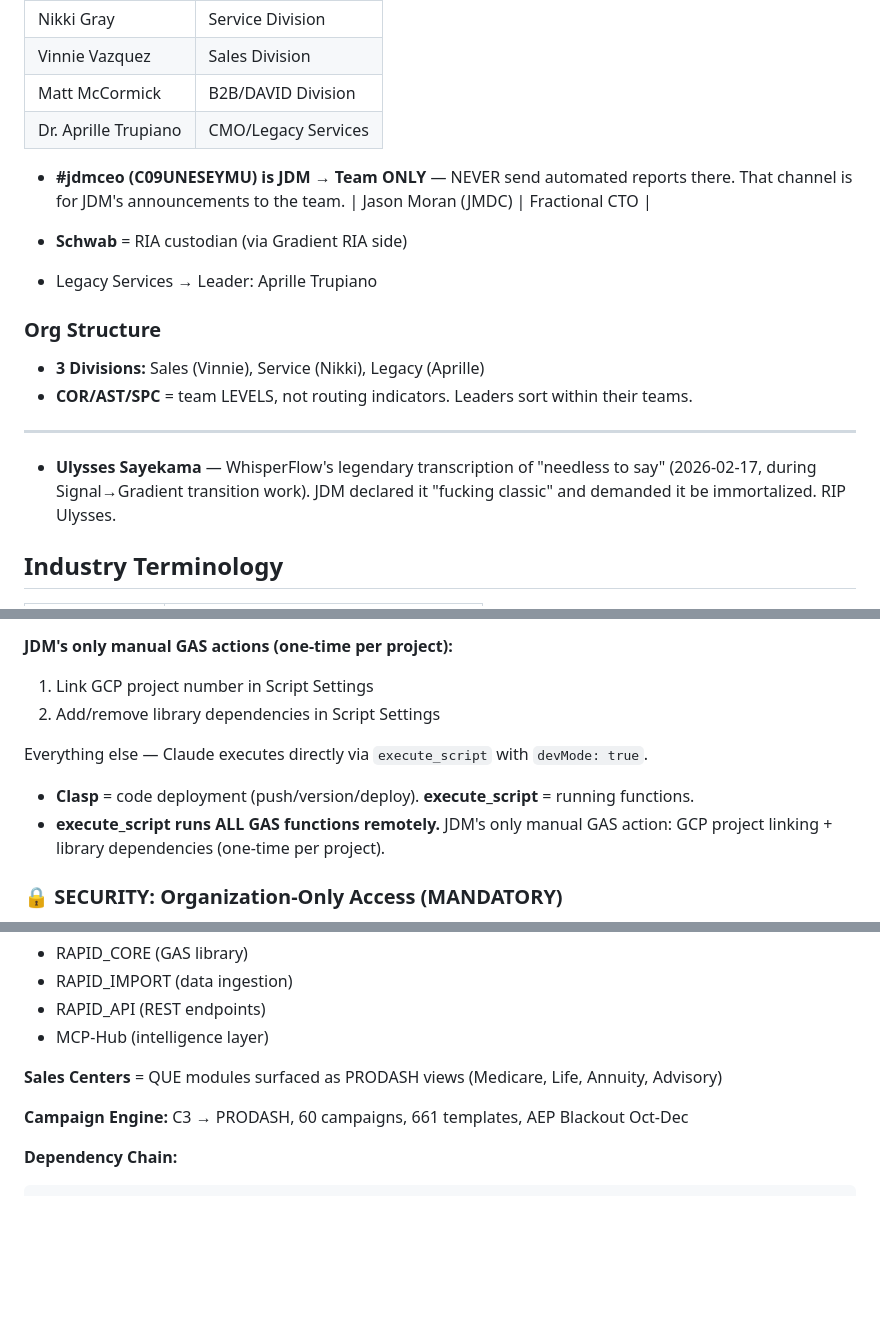
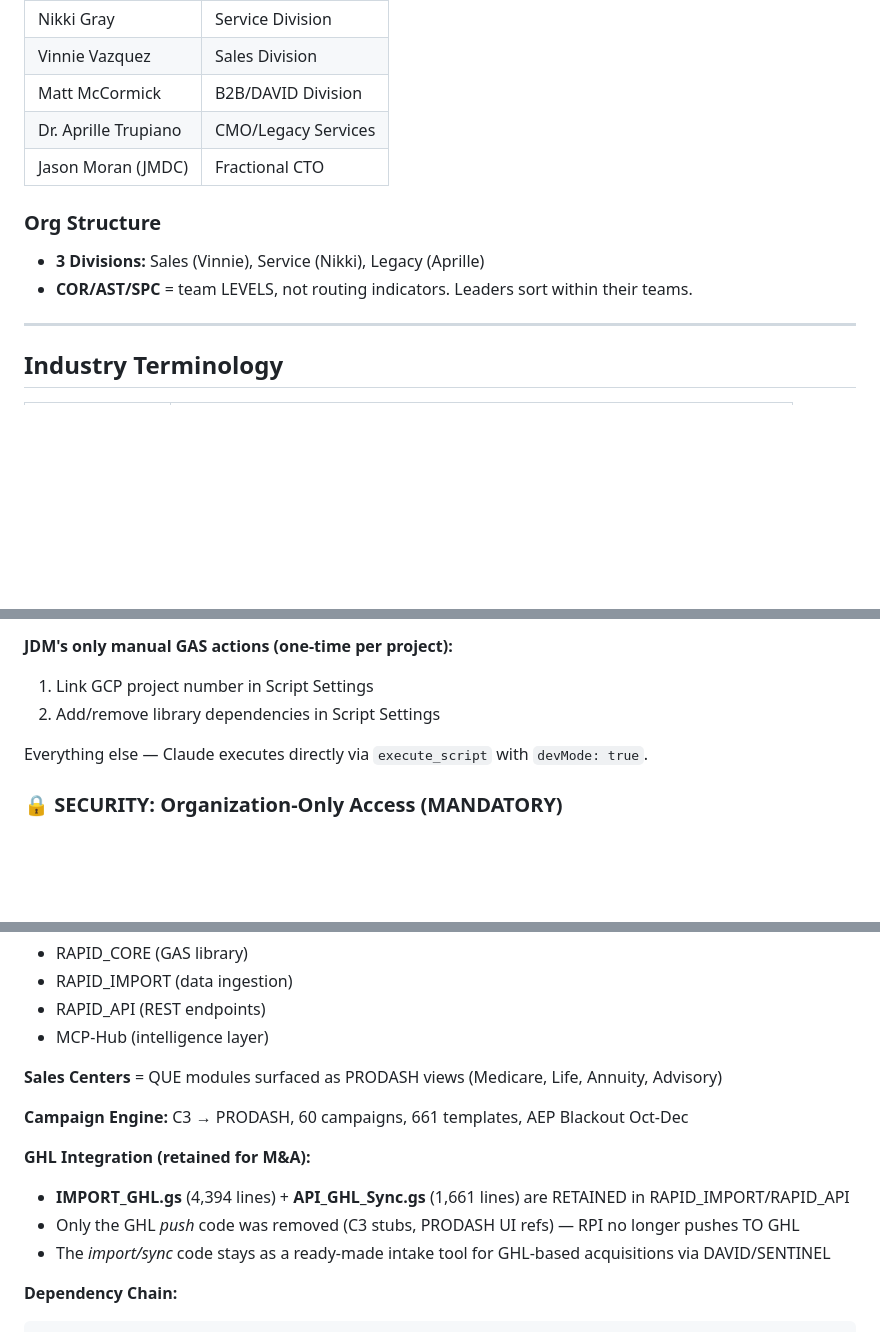
Before and after one commit to retirementprotectors/RPI-Standards, a Markdown page: CLAUDE.md, 3 parts joined by grey strips. GitHub-like rendering; blank space fills up the shorter version.

````diff
--- a/CLAUDE.md
+++ b/CLAUDE.md
@@ -219,17 +224,13 @@ JDM has multiple GAS projects open. He needs Project + File + Function every tim
 | Vinnie Vazquez | Sales Division |
 | Matt McCormick | B2B/DAVID Division |
 | Dr. Aprille Trupiano | CMO/Legacy Services |
-- **#jdmceo (C09UNESEYMU) is JDM → Team ONLY** — NEVER send automated reports there. That channel is for JDM's announcements to the team.
 | Jason Moran (JMDC) | Fractional CTO |
-- **Schwab** = RIA custodian (via Gradient RIA side)
 
-- Legacy Services → Leader: Aprille Trupiano
 ### Org Structure
 - **3 Divisions:** Sales (Vinnie), Service (Nikki), Legacy (Aprille)
 - **COR/AST/SPC** = team LEVELS, not routing indicators. Leaders sort within their teams.
 
 ---
-- **Ulysses Sayekama** — WhisperFlow's legendary transcription of "needless to say" (2026-02-17, during Signal→Gradient transition work). JDM declared it "fucking classic" and demanded it be immortalized. RIP Ulysses.
 
 ## Industry Terminology
 
@@ -603,8 +622,6 @@ This enables the `execute_script` MCP tool to run GAS functions remotely. Withou
 
 Everything else — Claude executes directly via `execute_script` with `devMode: true`.
 
-- **Clasp** = code deployment (push/version/deploy). **execute_script** = running functions.
-- **execute_script runs ALL GAS functions remotely.** JDM's only manual GAS action: GCP project linking + library dependencies (one-time per project).
 ### 🔒 SECURITY: Organization-Only Access (MANDATORY)
 
 **ALL RPI GAS web apps MUST be deployed with access restricted to "Anyone within Retirement Protectors INC".**
@@ -905,6 +923,11 @@ mv ~/.claude ~/.claude-backup && rm -rf ~/.claude-code && claude
 
 **Campaign Engine:** C3 → PRODASH, 60 campaigns, 661 templates, AEP Blackout Oct-Dec
 
+**GHL Integration (retained for M&A):**
+- **IMPORT_GHL.gs** (4,394 lines) + **API_GHL_Sync.gs** (1,661 lines) are RETAINED in RAPID_IMPORT/RAPID_API
+- Only the GHL *push* code was removed (C3 stubs, PRODASH UI refs) — RPI no longer pushes TO GHL
+- The *import/sync* code stays as a ready-made intake tool for GHL-based acquisitions via DAVID/SENTINEL
+
 **Dependency Chain:**
 ```
 RAPID_CORE ← Used by ALL GAS projects (library dependency)
````
Also changed, not shown: other parts of CLAUDE.md (+42 -29 lines).
